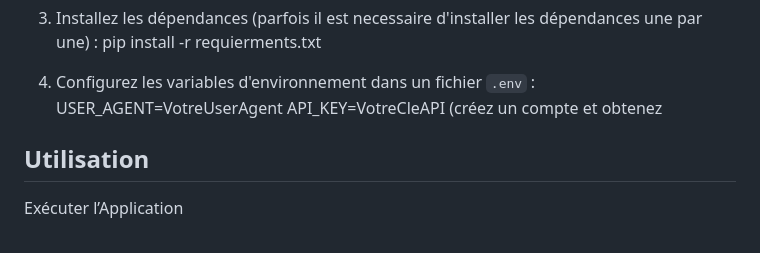
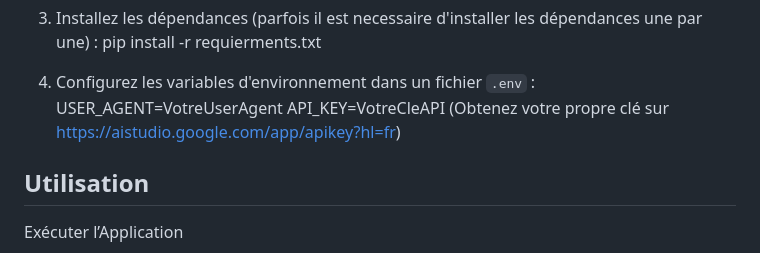
Before and after one commit to Sidikou24/EcofinChatbot, a Markdown page: README.md, the part around the change. Drawn GitHub-style.

```diff
--- a/README.md
+++ b/README.md
@@ -53,7 +53,7 @@ Pré-requis
 
 4. Configurez les variables d'environnement dans un fichier `.env` :
    USER_AGENT=VotreUserAgent
-   API_KEY=VotreCleAPI (créez un compte et obtenez
+   API_KEY=VotreCleAPI (Obtenez votre propre clé sur https://aistudio.google.com/app/apikey?hl=fr)
 
 ## Utilisation
 Exécuter l’Application
```
